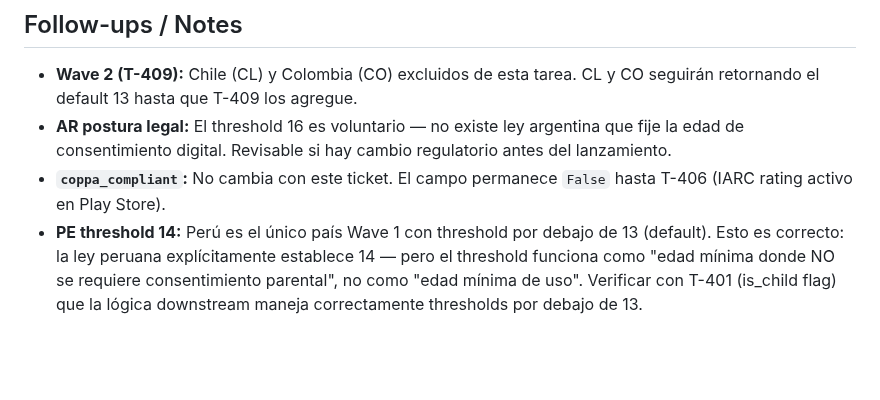
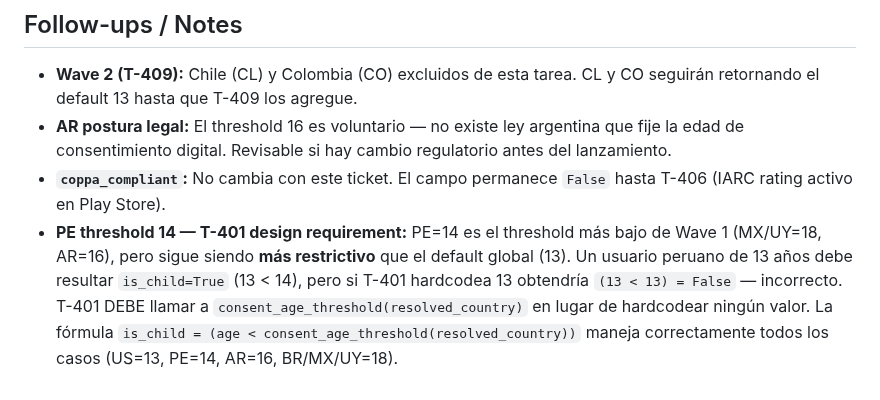
Before and after one commit to juanmosqueda-ingeniouscruciblestudios/motamaze_backend, a Markdown page: changelogs/T-407-latam-age-thresholds.md, the part around the change. GitHub-like rendering; blank space fills up the shorter version.

Commit message:
docs(T-407): fix PE threshold note — clarify T-401 must use consent_age_threshold(), not hardcode 13
Co-Authored-By: Claude Sonnet 4.6 <noreply@anthropic.com>

```diff
--- a/changelogs/T-407-latam-age-thresholds.md
+++ b/changelogs/T-407-latam-age-thresholds.md
@@ -156,4 +156,4 @@ RESULT: 16/16 passed
 - **Wave 2 (T-409):** Chile (CL) y Colombia (CO) excluidos de esta tarea. CL y CO seguirán retornando el default 13 hasta que T-409 los agregue.
 - **AR postura legal:** El threshold 16 es voluntario — no existe ley argentina que fije la edad de consentimiento digital. Revisable si hay cambio regulatorio antes del lanzamiento.
 - **`coppa_compliant`:** No cambia con este ticket. El campo permanece `False` hasta T-406 (IARC rating activo en Play Store).
-- **PE threshold 14:** Perú es el único país Wave 1 con threshold por debajo de 13 (default). Esto es correcto: la ley peruana explícitamente establece 14 — pero el threshold funciona como "edad mínima donde NO se requiere consentimiento parental", no como "edad mínima de uso". Verificar con T-401 (is_child flag) que la lógica downstream maneja correctamente thresholds por debajo de 13.
+- **PE threshold 14 — T-401 design requirement:** PE=14 es el threshold más bajo de Wave 1 (MX/UY=18, AR=16), pero sigue siendo **más restrictivo** que el default global (13). Un usuario peruano de 13 años debe resultar `is_child=True` (13 < 14), pero si T-401 hardcodea 13 obtendría `(13 < 13) = False` — incorrecto. T-401 DEBE llamar a `consent_age_threshold(resolved_country)` en lugar de hardcodear ningún valor. La fórmula `is_child = (age < consent_age_threshold(resolved_country))` maneja correctamente todos los casos (US=13, PE=14, AR=16, BR/MX/UY=18).
```
